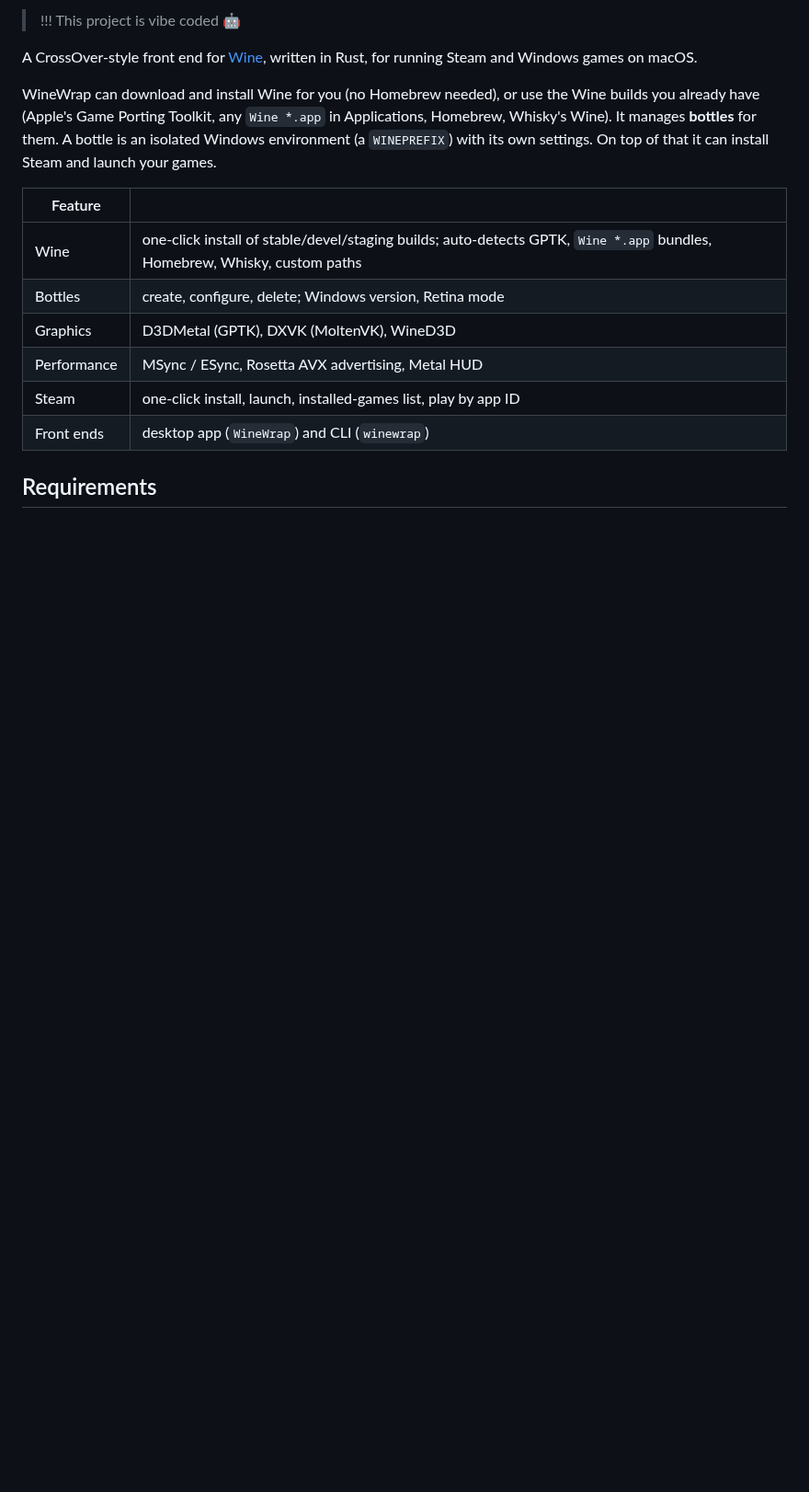
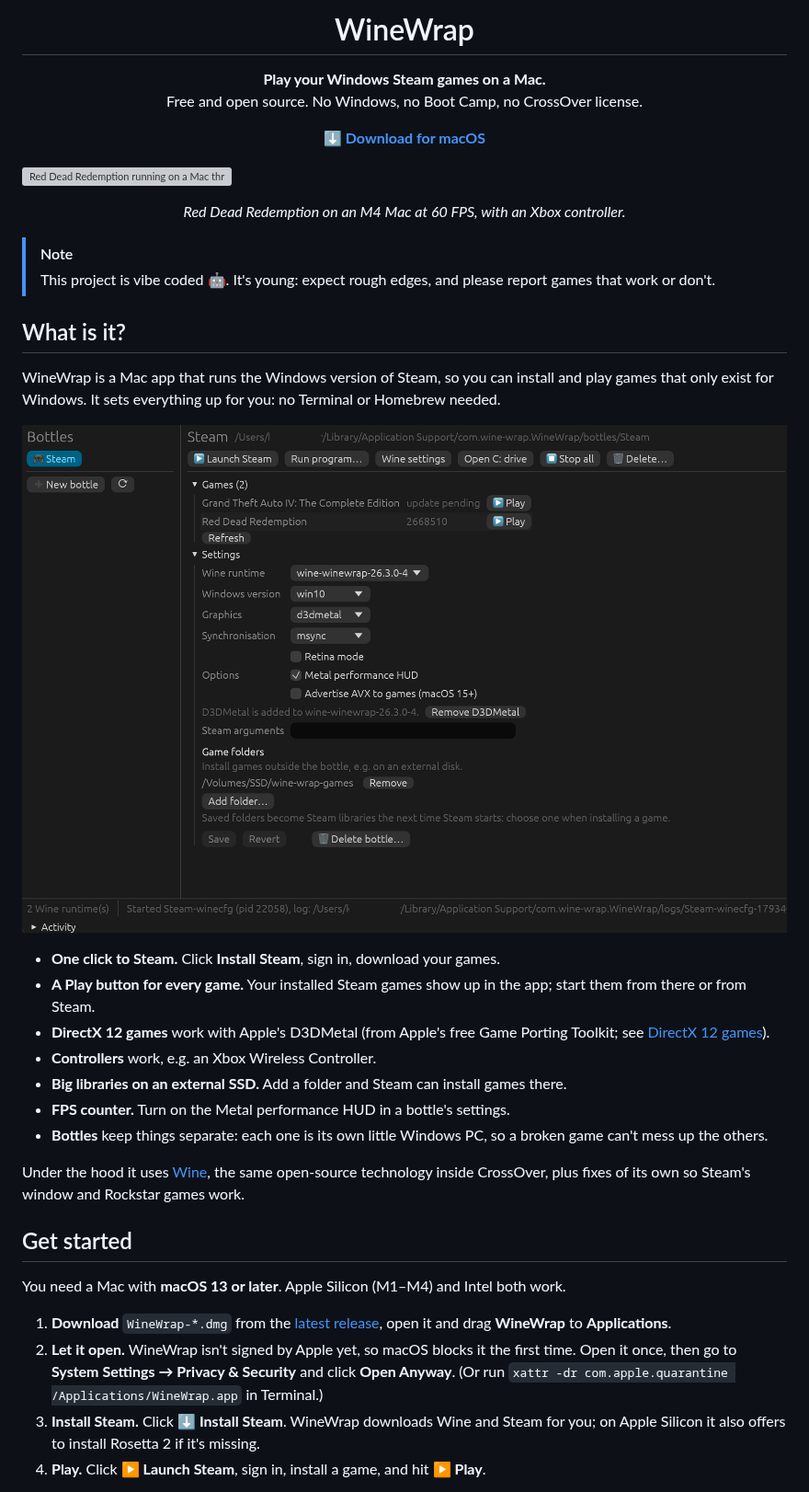
Before and after one commit to kurexi/wine-wrap, a Markdown page: README.md, the part around one of its changes. Shown at 92% size. Rendered like a GitHub page; pictures changed too: screenshots/winewrap-app.png (added); blank space fills up the shorter version; grey boxes are pictures that could not be loaded.

```diff
--- a/README.md
+++ b/README.md
@@ -2,22 +4,61 @@
 
-> !!! This project is vibe coded 🤖
+<h1 align="center">WineWrap</h1>
 
-A CrossOver-style front end for [Wine](https://www.winehq.org/), written in Rust,
-for running Steam and Windows games on macOS.
+<p align="center">
+  <b>Play your Windows Steam games on a Mac.</b><br>
+  Free and open source. No Windows, no Boot Camp, no CrossOver license.
+</p>
 
-WineWrap can download and install Wine for you (no Homebrew needed), or use
-the Wine builds you already have (Apple's Game Porting Toolkit, any `Wine *.app`
-in Applications, Homebrew, Whisky's Wine). It manages **bottles** for them. A bottle is an isolated Windows environment
-(a `WINEPREFIX`) with its own settings. On top of that it can install Steam and
-launch your games.
+<p align="center">
+  <a href="https://github.com/hashspace-apps/wine-wrap/releases"><b>⬇ Download for macOS</b></a>
+</p>
 
-| Feature | |
-|---|---|
-| Wine | one-click install of stable/devel/staging builds; auto-detects GPTK, `Wine *.app` bundles, Homebrew, Whisky, custom paths |
-| Bottles | create, configure, delete; Windows version, Retina mode |
-| Graphics | D3DMetal (GPTK), DXVK (MoltenVK), WineD3D |
-| Performance | MSync / ESync, Rosetta AVX advertising, Metal HUD |
-| Steam | one-click install, launch, installed-games list, play by app ID |
-| Front ends | desktop app (`WineWrap`) and CLI (`winewrap`) |
+![Red Dead Redemption running on a Mac through WineWrap](screenshots/red-dead-redemption.png)
 
-## Requirements
+<p align="center"><i>Red Dead Redemption on an M4 Mac at 60 FPS, with an Xbox controller.</i></p>
+
+> [!NOTE]
+> This project is vibe coded 🤖. It's young: expect rough edges, and please
+> report games that work or don't.
+
+## What is it?
+
+WineWrap is a Mac app that runs the Windows version of Steam, so you can
+install and play games that only exist for Windows. It sets everything up for
+you: no Terminal or Homebrew needed.
+
+![The WineWrap app: a Steam bottle with Grand Theft Auto IV and Red Dead Redemption, each with a Play button](screenshots/winewrap-app.png)
+
+* **One click to Steam.** Click **Install Steam**, sign in, download your games.
+* **A Play button for every game.** Your installed Steam games show up in the
+  app; start them from there or from Steam.
+* **DirectX 12 games** work with Apple's D3DMetal (from Apple's free Game
+  Porting Toolkit; see [DirectX 12 games](#directx-12-games)).
+* **Controllers** work, e.g. an Xbox Wireless Controller.
+* **Big libraries on an external SSD.** Add a folder and Steam can install
+  games there.
+* **FPS counter.** Turn on the Metal performance HUD in a bottle's settings.
+* **Bottles** keep things separate: each one is its own little Windows PC, so
+  a broken game can't mess up the others.
+
+Under the hood it uses [Wine](https://www.winehq.org/), the same open-source
+technology inside CrossOver, plus fixes of its own so Steam's window and
+Rockstar games work.
+
+## Get started
+
+You need a Mac with **macOS 13 or later**. Apple Silicon (M1–M4) and Intel both work.
+
+1. **Download** `WineWrap-*.dmg` from the
+   [latest release](https://github.com/hashspace-apps/wine-wrap/releases),
+   open it and drag **WineWrap** to **Applications**.
+2. **Let it open.** WineWrap isn't signed by Apple yet, so macOS blocks it the
+   first time. Open it once, then go to **System Settings → Privacy &
+   Security** and click **Open Anyway**. (Or run
+   `xattr -dr com.apple.quarantine /Applications/WineWrap.app` in Terminal.)
+3. **Install Steam.** Click **⬇ Install Steam**. WineWrap downloads Wine and
+   Steam for you; on Apple Silicon it also offers to install Rosetta 2 if it's
+   missing.
+4. **Play.** Click **▶ Launch Steam**, sign in, install a game, and hit
+   **▶ Play**.
+
```
Also changed, not shown: other parts of README.md (+62 -24 lines), 9 other files.
